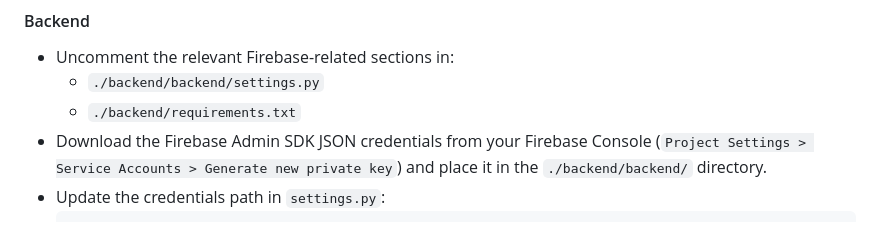
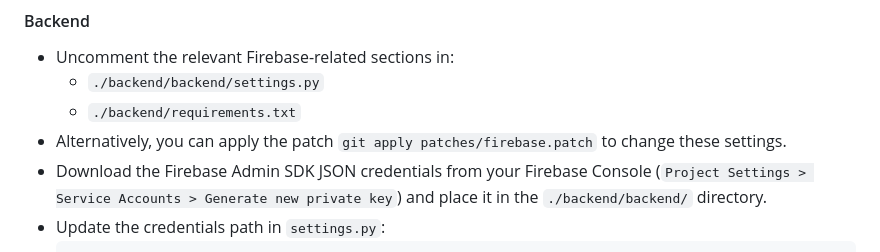
Before and after one commit to jakobatgithub/notification_test, a Markdown page: README.md, the part around the change. Drawn GitHub-style.

````diff
--- a/README.md
+++ b/README.md
@@ -86,6 +86,7 @@ To enable Firebase integration across the backend and frontend, ensure all requi
 - Uncomment the relevant Firebase-related sections in:
   - `./backend/backend/settings.py`
   - `./backend/requirements.txt`
+- Alternatively, you can apply the patch `git apply patches/firebase.patch` to change these settings.
 - Download the Firebase Admin SDK JSON credentials from your Firebase Console (`Project Settings > Service Accounts > Generate new private key`) and place it in the `./backend/backend/` directory.
 - Update the credentials path in `settings.py`:
   ```python
````
